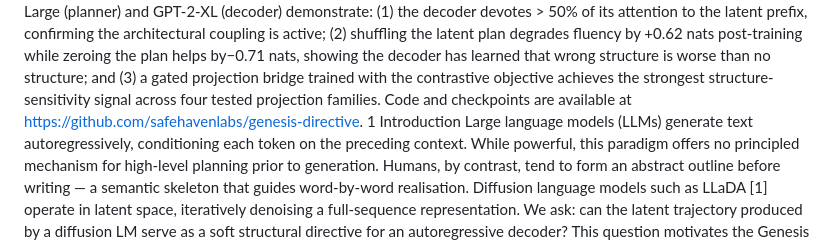
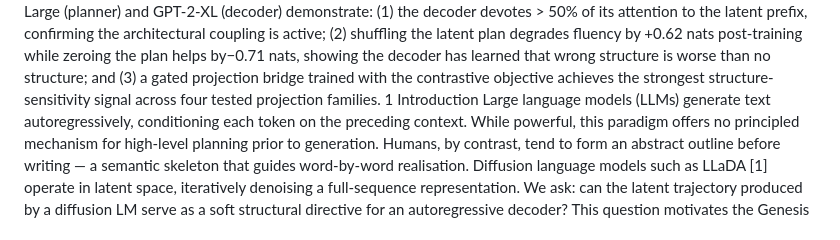
Before and after one commit to Musikavanhu/Two-Stage-Neural-Architecture, a Markdown page: README.md, the part around the change. GitHub-like rendering.

```diff
--- a/README.md
+++ b/README.md
@@ -11,8 +11,7 @@ the latent prefix, confirming the architectural coupling is active; (2) shufflin
 degrades fluency by +0.62 nats post-training while zeroing the plan helps by−0.71 nats,
 showing the decoder has learned that wrong structure is worse than no structure; and (3) a
 gated projection bridge trained with the contrastive objective achieves the strongest structure-
-sensitivity signal across four tested projection families. Code and checkpoints are available at
-https://github.com/safehavenlabs/genesis-directive.
+sensitivity signal across four tested projection families.
 1 Introduction
 Large language models (LLMs) generate text autoregressively, conditioning each token on the
 preceding context. While powerful, this paradigm offers no principled mechanism for high-level
```
